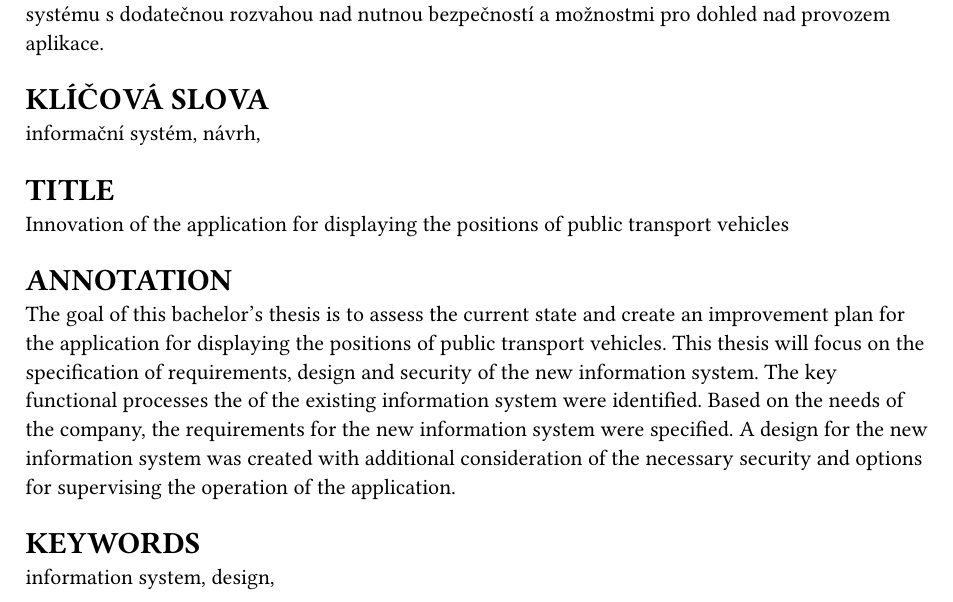
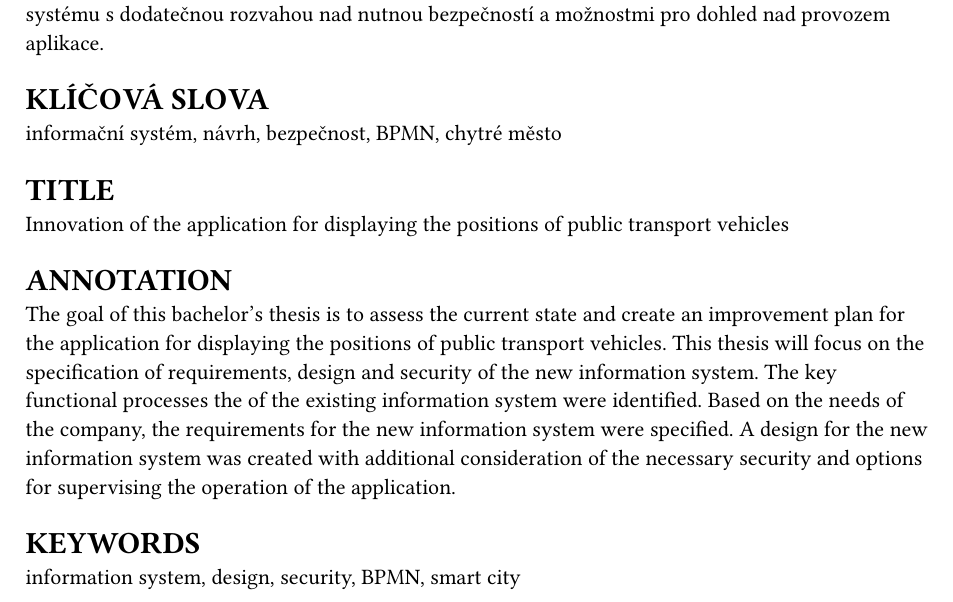
Before and after one commit to StrangerTwo/bachelor-thesis, a Typst document (src/outlines.typ): part of page 1 of 4, cut so that both start at the same text. Compiled offline with Typst 0.15.

Commit message:
keywords

```diff
--- a/src/outlines.typ
+++ b/src/outlines.typ
@@ -12,7 +12,7 @@ Byl vytvořen návrh nového informačního systému s dodatečnou rozvahou nad
 
 = Klíčová slova
 
-informační systém, návrh,
+informační systém, návrh, bezpečnost, BPMN, chytré město
 
 = Title
 
@@ -28,7 +28,7 @@ A design for the new information system was created with additional consideratio
 
 = Keywords
 
-information system, design,
+information system, design, security, BPMN, smart city
 
 #pagebreak()
 
```
Also changed, not shown: VolhejnJ_InovaceAplikace_RM_2026.pdf.
